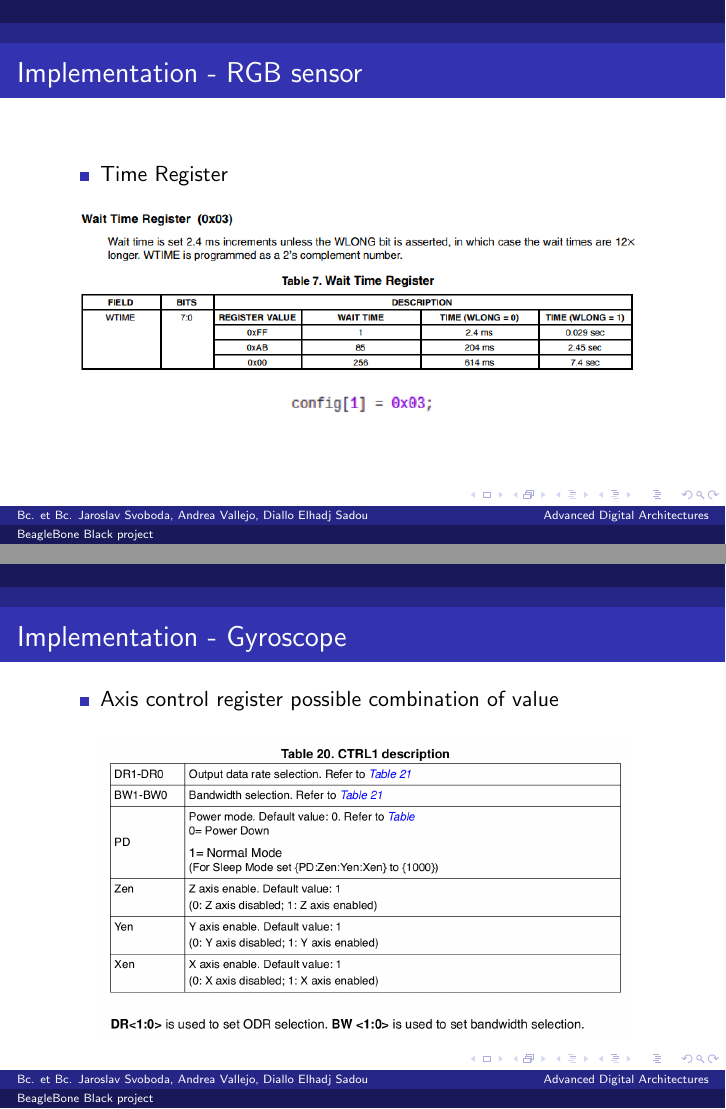
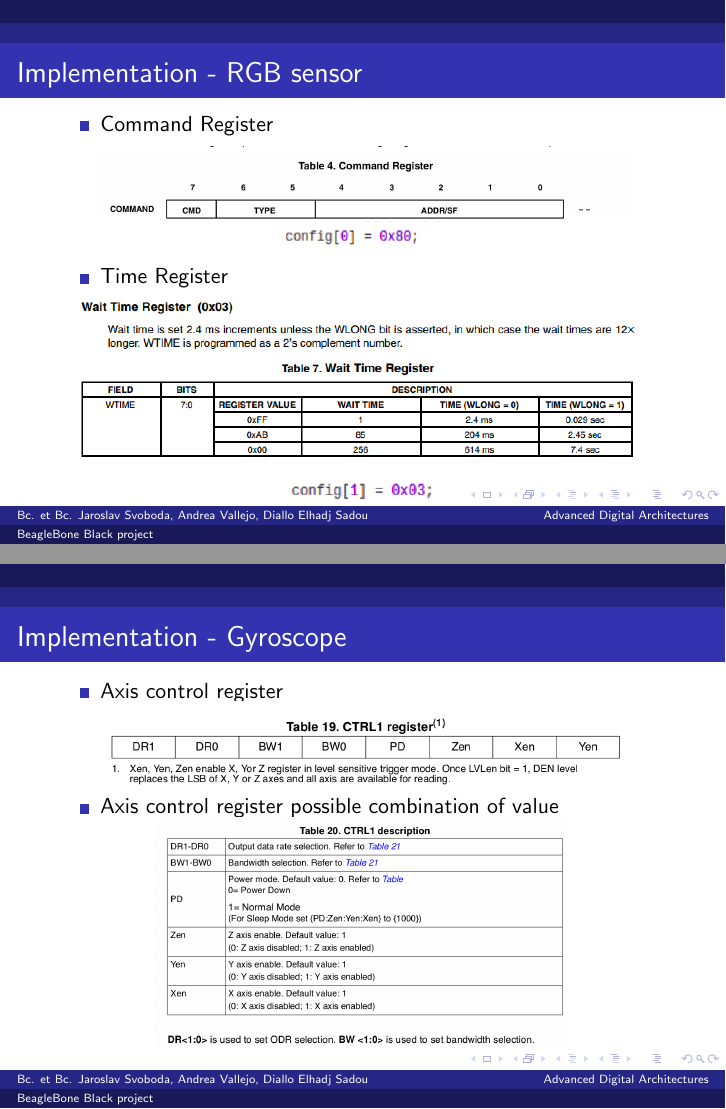
Before and after one commit to multiflexi/adamadrina, LaTeX slides (latex/presentation.tex): pages 14 and 18 of 18 before the commit and pages 12 and 14 of 14 after it, joined at a grey line. Compiled offline with pdfLaTeX.

Commit message:
Andreas unnecessary edits

```diff
--- a/latex/presentation.tex
+++ b/latex/presentation.tex
@@ -151,7 +151,4 @@ Open a new \textbf{C/C++ Remote Application} and the code of the program to be d
 	\begin{figure}[!ht]
 		\includegraphics[width=0.88\textwidth]{{"img/table1"}.png}
 	\end{figure}
-\end{frame}
-\begin{frame}
-\frametitle{Implementation - RGB sensor}
 \begin{itemize}
@@ -170,9 +168,6 @@ Open a new \textbf{C/C++ Remote Application} and the code of the program to be d
 	\includegraphics[width=0.88\textwidth]{{"img/table2"}.png}
 		\includegraphics[width=0.28\textwidth]{{"img/code2"}.png}
 \end{figure}
-\end{frame}
-\begin{frame}
-\frametitle{Implementation - RGB sensor}
 \begin{itemize}
 	\item Time Register
 \end{itemize}
@@ -199,22 +192,24 @@ Open a new \textbf{C/C++ Remote Application} and the code of the program to be d
 	\includegraphics[width=0.88\textwidth]{{"img/code4"}.png}
 \end{figure}
 \end{frame}
+
 \begin{frame}
 \frametitle{Implementation - Gyroscope}
 \begin{itemize}
 	\item Axis control register
 \end{itemize}
+\vspace{-10px}
 \begin{figure}[!ht]
 	\includegraphics[width=0.88\textwidth]{{"img/table4"}.png}
 \end{figure}
-\end{frame}
-\begin{frame}
-\frametitle{Implementation - Gyroscope}
+\vspace{-15px}
 \begin{itemize}
 	\item Axis control register possible combination of value
 \end{itemize}
+\vspace{-10px}
 \begin{figure}[!ht]
-	\includegraphics[width=0.88\textwidth]{{"img/table5"}.png}
+	\includegraphics[width=0.68\textwidth]{{"img/table5"}.png}
 \end{figure}
 \end{frame}
+
 \end{document}
```
Also changed, not shown: latex/presentation.tex (11 more changed lines).
